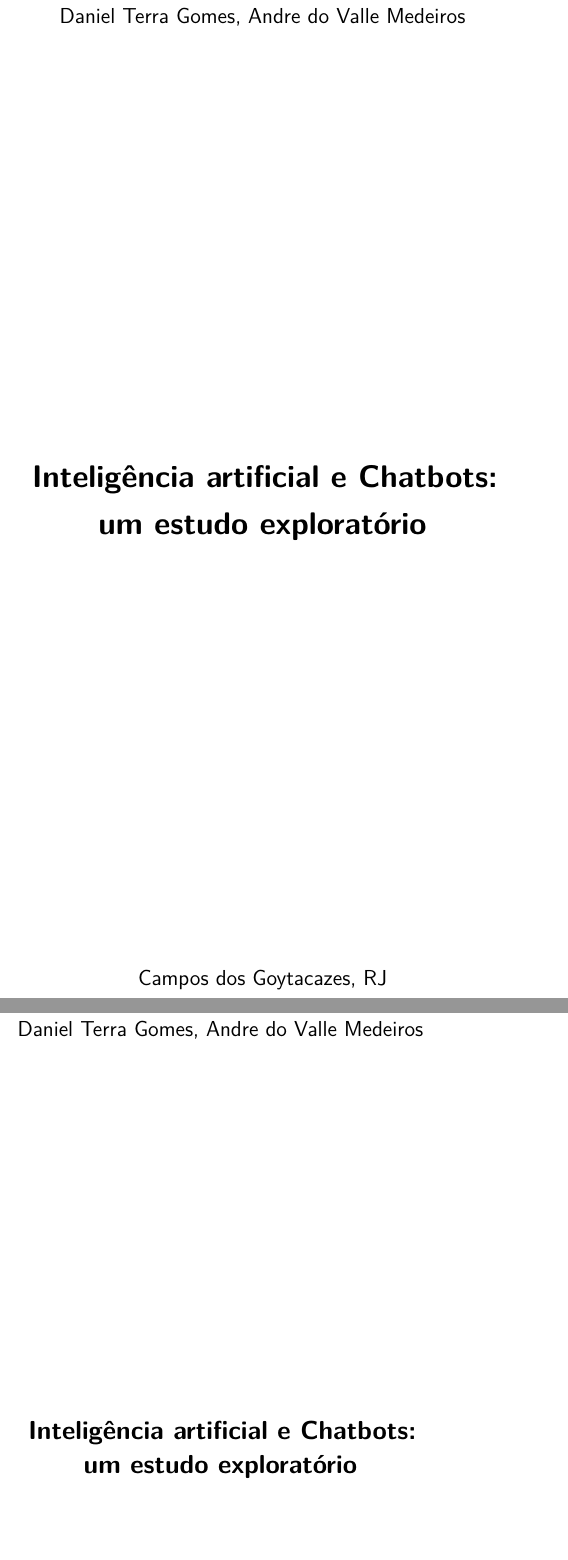
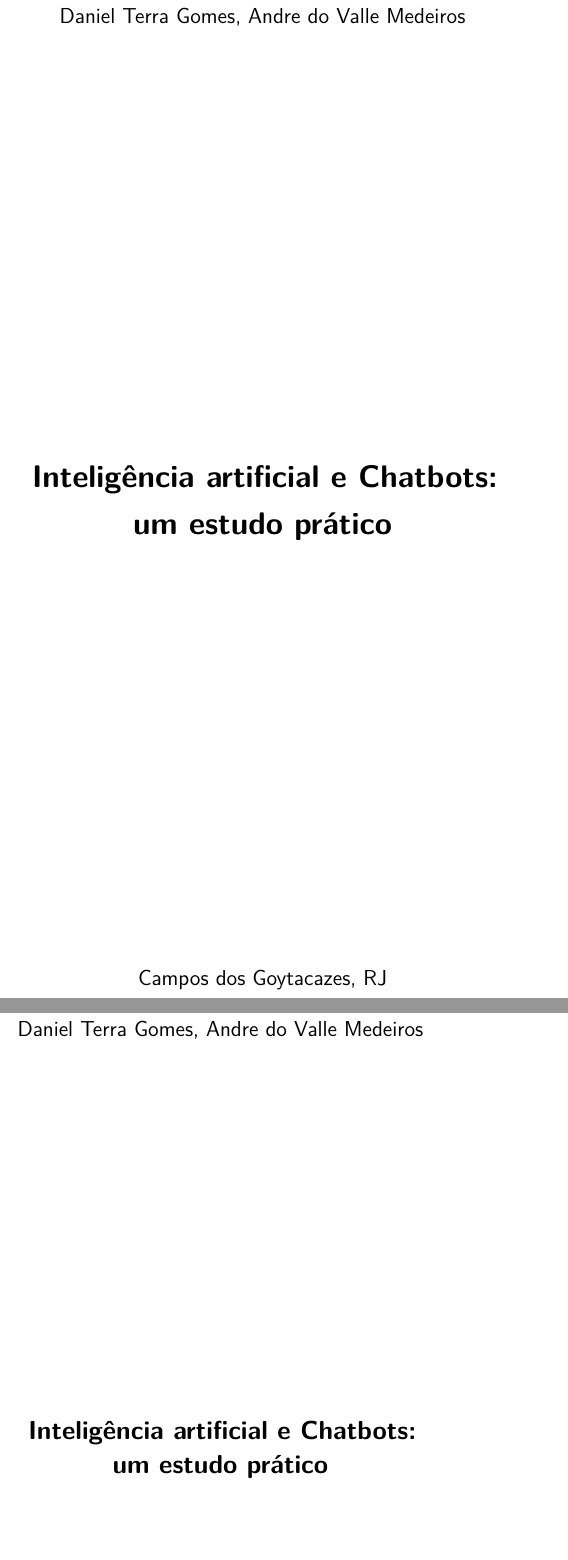
Before and after one commit to ARRETdaniel/22-2_AI, a LaTeX thesis (relatorio/relatorioIA.tex): two parts of pages 1 and 3 of 33, joined at a grey line, cut so that both start at the same text. Compiled offline with pdfLaTeX.

Commit message:
title changed

```diff
--- a/relatorio/relatorioIA.tex
+++ b/relatorio/relatorioIA.tex
@@ -32,7 +32,7 @@
 	% -- opções da classe memoir --
 	12pt,				% tamanho da fonte
 	%openright,			% capítulos começam em pág ímpar (insere página vazia caso preciso)
-	openany,
+	openany, % a chapter can start on any page, then many classes support option openany, e.g.:
 	%oneside, % With twoside layout (default for class book) chapters start at odd numbered pages and sometimes LaTeX needs to insert a page to ensure this.
 	%twoside,			% para impressão em verso e anverso. Oposto a oneside
 	a4paper,			% tamanho do papel.
@@ -149,7 +149,7 @@
 % ---
 % Informações de dados para CAPA e FOLHA DE ROSTO
 % ---
-\titulo{Inteligência artificial e Chatbots: \\um estudo exploratório}
+\titulo{Inteligência artificial e Chatbots: \\um estudo prático}
 \autor{Daniel Terra Gomes, Andre do Valle Medeiros}
 \local{Campos dos Goytacazes, RJ}
 \data{\today, v1.0.0}
```
Also changed, not shown: relatorio/relatorioIA.pdf.
